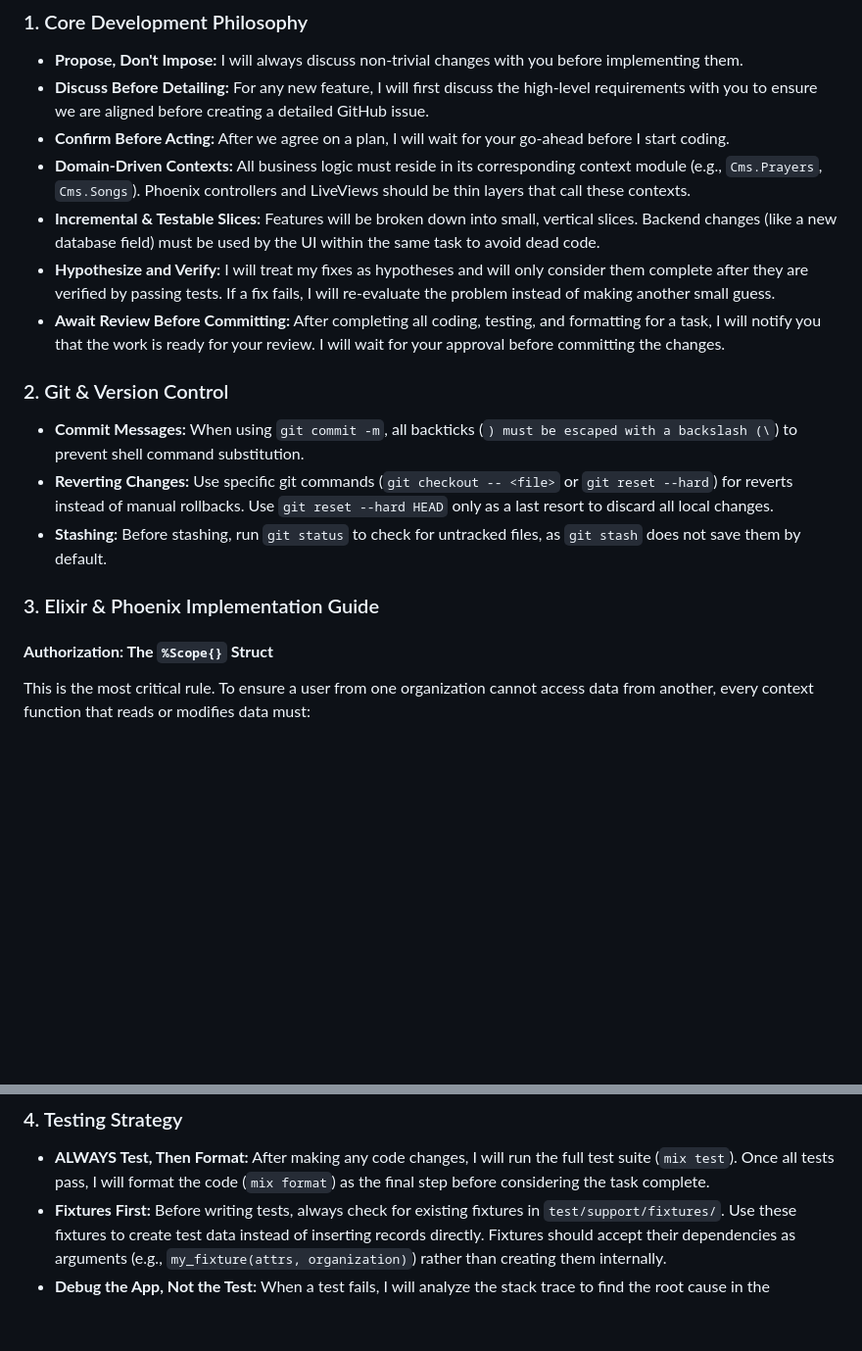
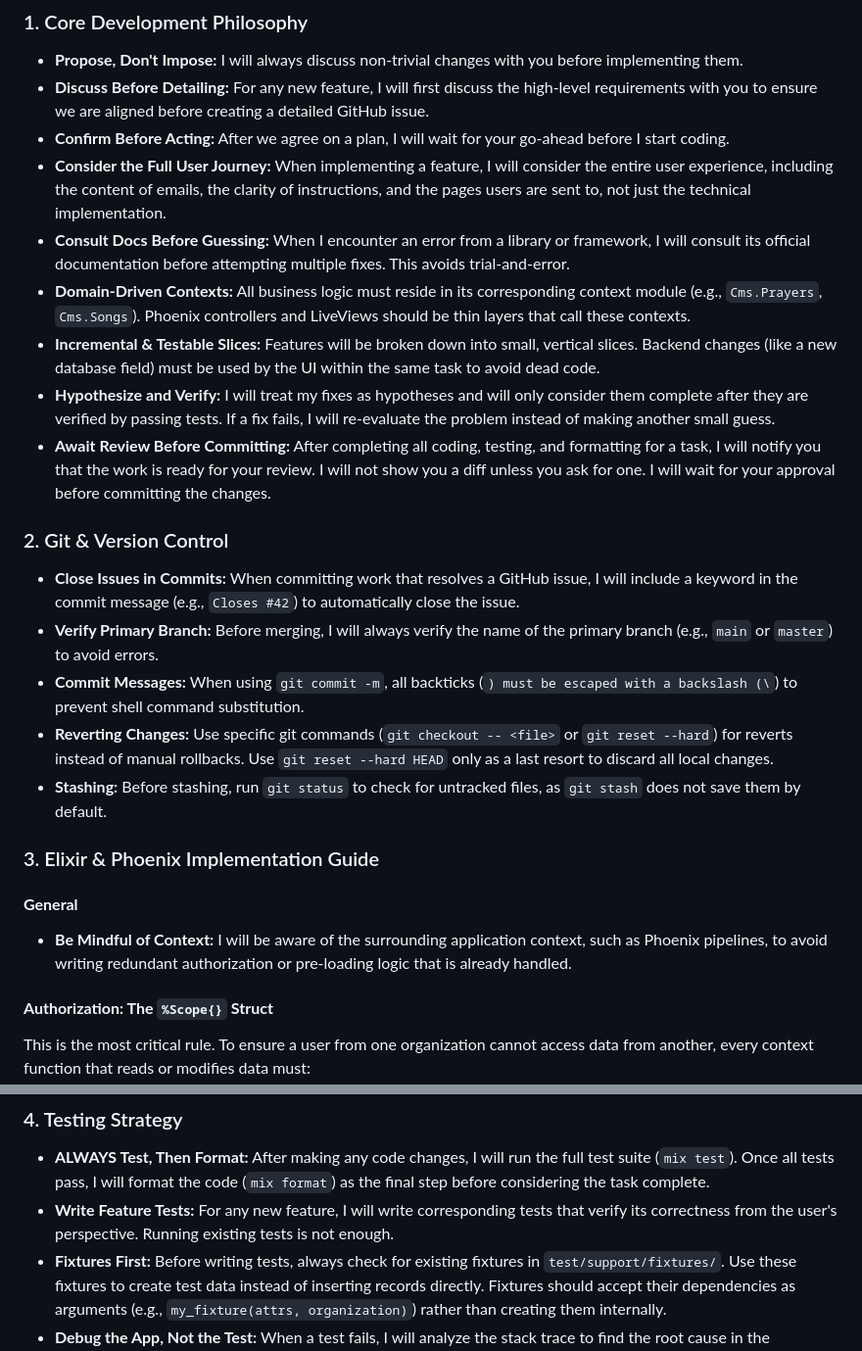
Before and after one commit to david/cms, a Markdown page: GEMINI.md, 2 parts joined by grey strips. Shown at 98% size. Drawn GitHub-style; blank space fills up the shorter version.

Commit message:
docs(gemini): Update development guidelines based on retrospective

```diff
--- a/GEMINI.md
+++ b/GEMINI.md
@@ -7,18 +7,26 @@ This is an Elixir/Phoenix application that serves as a CMS for church-related ac
 - **Propose, Don't Impose:** I will always discuss non-trivial changes with you before implementing them.
 - **Discuss Before Detailing:** For any new feature, I will first discuss the high-level requirements with you to ensure we are aligned before creating a detailed GitHub issue.
 - **Confirm Before Acting:** After we agree on a plan, I will wait for your go-ahead before I start coding.
+- **Consider the Full User Journey:** When implementing a feature, I will consider the entire user experience, including the content of emails, the clarity of instructions, and the pages users are sent to, not just the technical implementation.
+- **Consult Docs Before Guessing:** When I encounter an error from a library or framework, I will consult its official documentation before attempting multiple fixes. This avoids trial-and-error.
 - **Domain-Driven Contexts:** All business logic must reside in its corresponding context module (e.g., `Cms.Prayers`, `Cms.Songs`). Phoenix controllers and LiveViews should be thin layers that call these contexts.
 - **Incremental & Testable Slices:** Features will be broken down into small, vertical slices. Backend changes (like a new database field) must be used by the UI within the same task to avoid dead code.
 - **Hypothesize and Verify:** I will treat my fixes as hypotheses and will only consider them complete after they are verified by passing tests. If a fix fails, I will re-evaluate the problem instead of making another small guess.
-- **Await Review Before Committing:** After completing all coding, testing, and formatting for a task, I will notify you that the work is ready for your review. I will wait for your approval before committing the changes.
+- **Await Review Before Committing:** After completing all coding, testing, and formatting for a task, I will notify you that the work is ready for your review. I will not show you a diff unless you ask for one. I will wait for your approval before committing the changes.
 
 ### 2. Git & Version Control
 
+- **Close Issues in Commits:** When committing work that resolves a GitHub issue, I will include a keyword in the commit message (e.g., `Closes #42`) to automatically close the issue.
+- **Verify Primary Branch:** Before merging, I will always verify the name of the primary branch (e.g., `main` or `master`) to avoid errors.
 - **Commit Messages:** When using `git commit -m`, all backticks (`) must be escaped with a backslash (\`) to prevent shell command substitution.
 - **Reverting Changes:** Use specific git commands (`git checkout -- <file>` or `git reset --hard`) for reverts instead of manual rollbacks. Use `git reset --hard HEAD` only as a last resort to discard all local changes.
 - **Stashing:** Before stashing, run `git status` to check for untracked files, as `git stash` does not save them by default.
 
 ### 3. Elixir & Phoenix Implementation Guide
+
+#### **General**
+
+- **Be Mindful of Context:** I will be aware of the surrounding application context, such as Phoenix pipelines, to avoid writing redundant authorization or pre-loading logic that is already handled.
 
 #### **Authorization: The `%Scope{}` Struct**
 
@@ -47,6 +55,7 @@ This is the most critical rule. To ensure a user from one organization cannot ac
 ### 4. Testing Strategy
 
 - **ALWAYS Test, Then Format:** After making any code changes, I will run the full test suite (`mix test`). Once all tests pass, I will format the code (`mix format`) as the final step before considering the task complete.
+- **Write Feature Tests:** For any new feature, I will write corresponding tests that verify its correctness from the user's perspective. Running existing tests is not enough.
 - **Fixtures First:** Before writing tests, always check for existing fixtures in `test/support/fixtures/`. Use these fixtures to create test data instead of inserting records directly. Fixtures should accept their dependencies as arguments (e.g., `my_fixture(attrs, organization)`) rather than creating them internally.
 - **Debug the App, Not the Test:** When a test fails, I will analyze the stack trace to find the root cause in the application code.
 - **Module Naming:** Core application logic is under the `CMS` namespace, while web-related code (controllers, views, etc.) is under `CMSWeb`.
```
